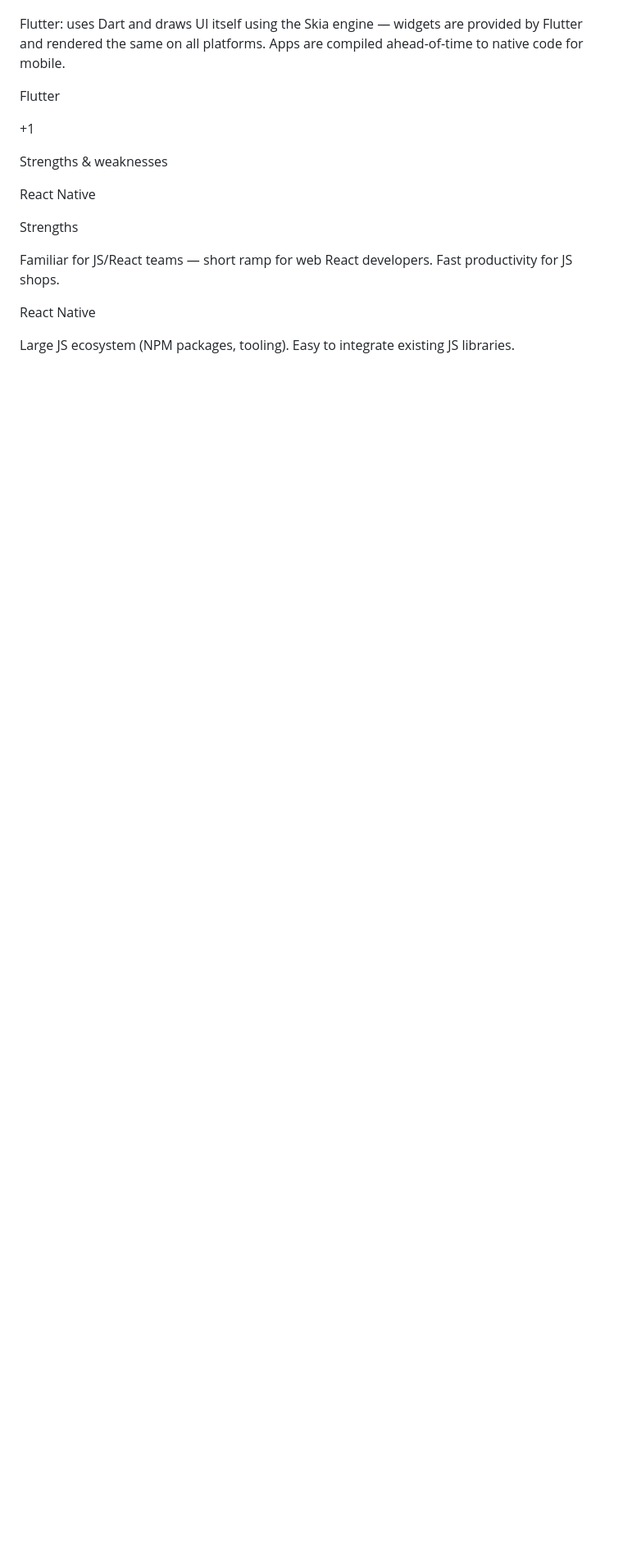
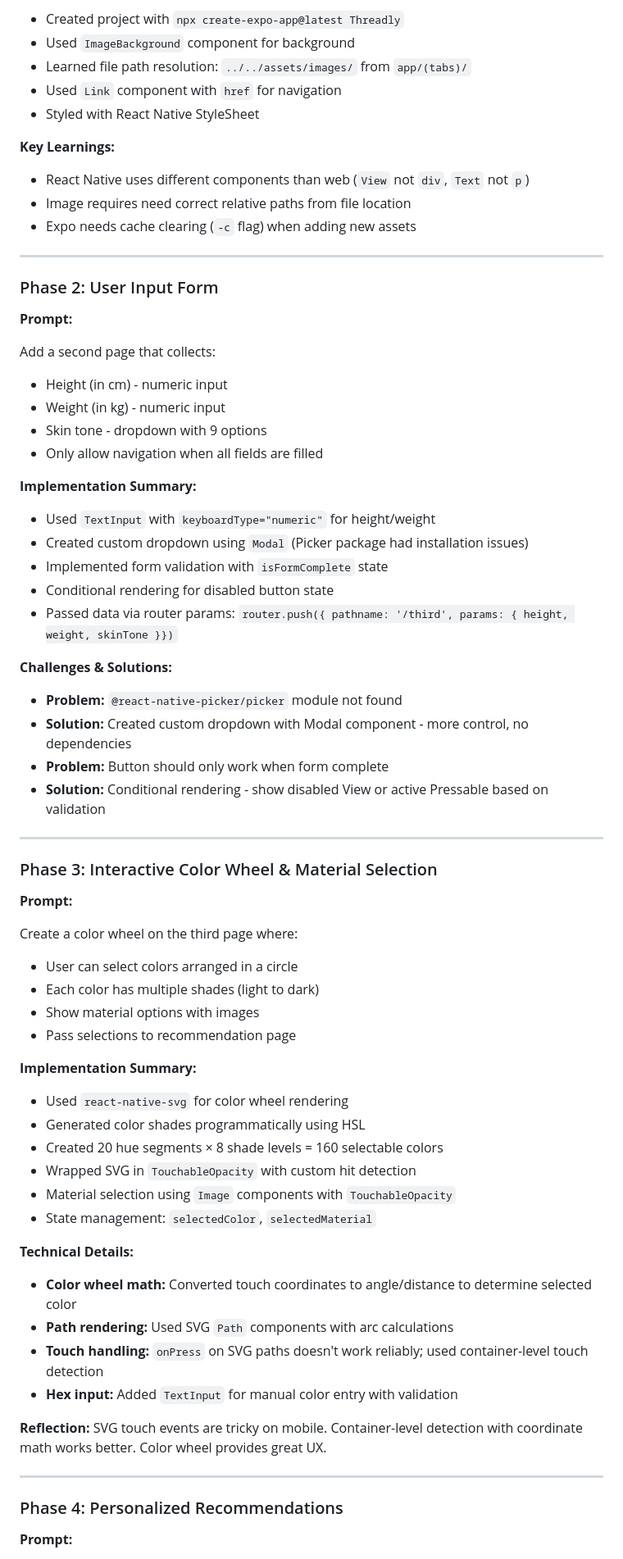
Before and after one commit to 254Kimanii/Threadly, a Markdown page: Docs/AI-Prompts.md, the part around one of its changes. Shown at 82% size. GitHub-like rendering; blank space fills up the shorter version.

Commit message:
Revise AI-Prompts.md

```diff
--- a/Docs/AI-Prompts.md
+++ b/Docs/AI-Prompts.md
@@ -35,30 +66,73 @@ React Native
 
+- Created project with `npx create-expo-app@latest Threadly`
+- Used `ImageBackground` component for background
+- Learned file path resolution: `../../assets/images/` from `app/(tabs)/`
+- Used `Link` component with `href` for navigation
+- Styled with React Native StyleSheet
 
-Flutter: uses Dart and draws UI itself using the Skia engine — widgets are provided by Flutter and rendered the same on all platforms. Apps are compiled ahead-of-time to native code for mobile.
+**Key Learnings:**
+- React Native uses different components than web (`View` not `div`, `Text` not `p`)
+- Image requires need correct relative paths from file location
+- Expo needs cache clearing (`-c` flag) when adding new assets
 
-Flutter
+---
 
-+1
+### Phase 2: User Input Form
 
+**Prompt:**
 
+Add a second page that collects:
+- Height (in cm) - numeric input
+- Weight (in kg) - numeric input
+- Skin tone - dropdown with 9 options
+- Only allow navigation when all fields are filled
 
-Strengths \& weaknesses
+**Implementation Summary:**
 
-React Native
+- Used `TextInput` with `keyboardType="numeric"` for height/weight
+- Created custom dropdown using `Modal` (Picker package had installation issues)
+- Implemented form validation with `isFormComplete` state
+- Conditional rendering for disabled button state
+- Passed data via router params: `router.push({ pathname: '/third', params: { height, weight, skinTone }})`
 
+**Challenges & Solutions:**
+- **Problem:** `@react-native-picker/picker` module not found
+- **Solution:** Created custom dropdown with Modal component - more control, no dependencies
+- **Problem:** Button should only work when form complete
+- **Solution:** Conditional rendering - show disabled View or active Pressable based on validation
 
+---
 
-Strengths
+### Phase 3: Interactive Color Wheel & Material Selection
 
+**Prompt:**
 
+Create a color wheel on the third page where:
+- User can select colors arranged in a circle
+- Each color has multiple shades (light to dark)
+- Show material options with images
+- Pass selections to recommendation page
 
-Familiar for JS/React teams — short ramp for web React developers. Fast productivity for JS shops.
+**Implementation Summary:**
 
-React Native
+- Used `react-native-svg` for color wheel rendering
+- Generated color shades programmatically using HSL
+- Created 20 hue segments × 8 shade levels = 160 selectable colors
+- Wrapped SVG in `TouchableOpacity` with custom hit detection
+- Material selection using `Image` components with `TouchableOpacity`
+- State management: `selectedColor`, `selectedMaterial`
 
+**Technical Details:**
+- **Color wheel math:** Converted touch coordinates to angle/distance to determine selected color
+- **Path rendering:** Used SVG `Path` components with arc calculations
+- **Touch handling:** `onPress` on SVG paths doesn't work reliably; used container-level touch detection
+- **Hex input:** Added `TextInput` for manual color entry with validation
 
+**Reflection:** SVG touch events are tricky on mobile. Container-level detection with coordinate math works better. Color wheel provides great UX.
 
-Large JS ecosystem (NPM packages, tooling). Easy to integrate existing JS libraries.
+---
 
+### Phase 4: Personalized Recommendations
 
+**Prompt:**
 
```
Also changed, not shown: other parts of Docs/AI-Prompts.md (+190 -343 lines).
